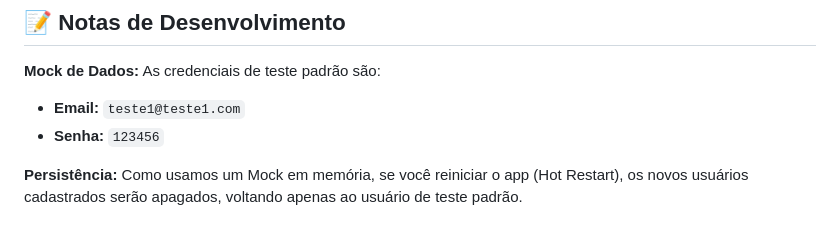
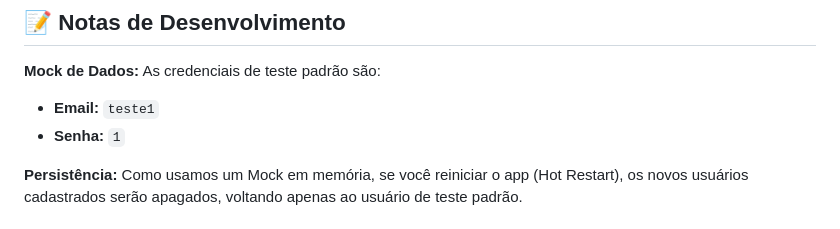
Before and after one commit to Luiz-06/dispositivos-moveis, a Markdown page: README.md, the part around the change. Drawn GitHub-style.

```diff
--- a/README.md
+++ b/README.md
@@ -86,8 +86,8 @@ O código principal está na pasta `lib/`:
 ## 📝 Notas de Desenvolvimento
 
 **Mock de Dados:** As credenciais de teste padrão são:
-* **Email:** `teste1@teste1.com`
-* **Senha:** `123456`
+* **Email:** `teste1`
+* **Senha:** `1`
 
 **Persistência:** Como usamos um Mock em memória, se você reiniciar o app (Hot Restart), os novos usuários cadastrados serão apagados, voltando apenas ao usuário de teste padrão.
 
```
